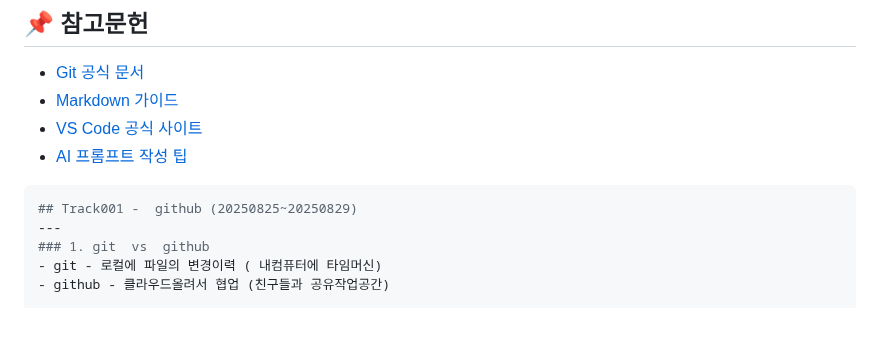
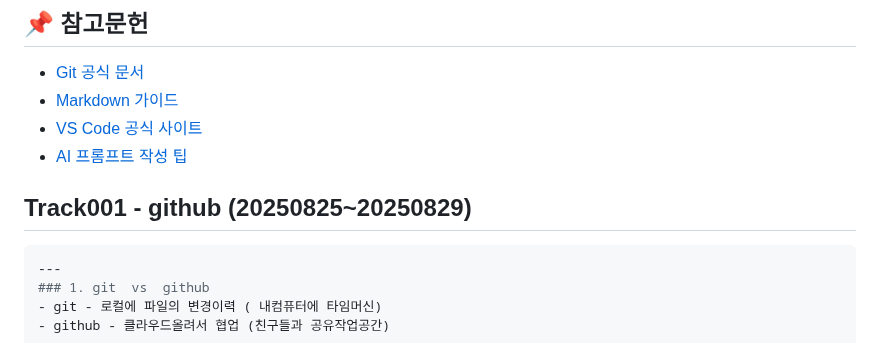
Before and after one commit to HSH703/fullstack.-d._seunghyun, a Markdown page: Track_001_Github/README.md, the part around the change. GitHub-like rendering.

````diff
--- a/Track_001_Github/README.md
+++ b/Track_001_Github/README.md
@@ -157,8 +157,9 @@ TJ-BU-703-강사PC@DESKTOP-2Q95R1R MINGW64 /d/hyojung/workspace (master|MERGING)
 
 
 
+
+## Track001 -  github (20250825~20250829)
 ```bash
-## Track001 -  github (20250825~20250829)
 ---
 ### 1. git  vs  github
 - git - 로컬에 파일의 변경이력 ( 내컴퓨터에 타임머신)
````
